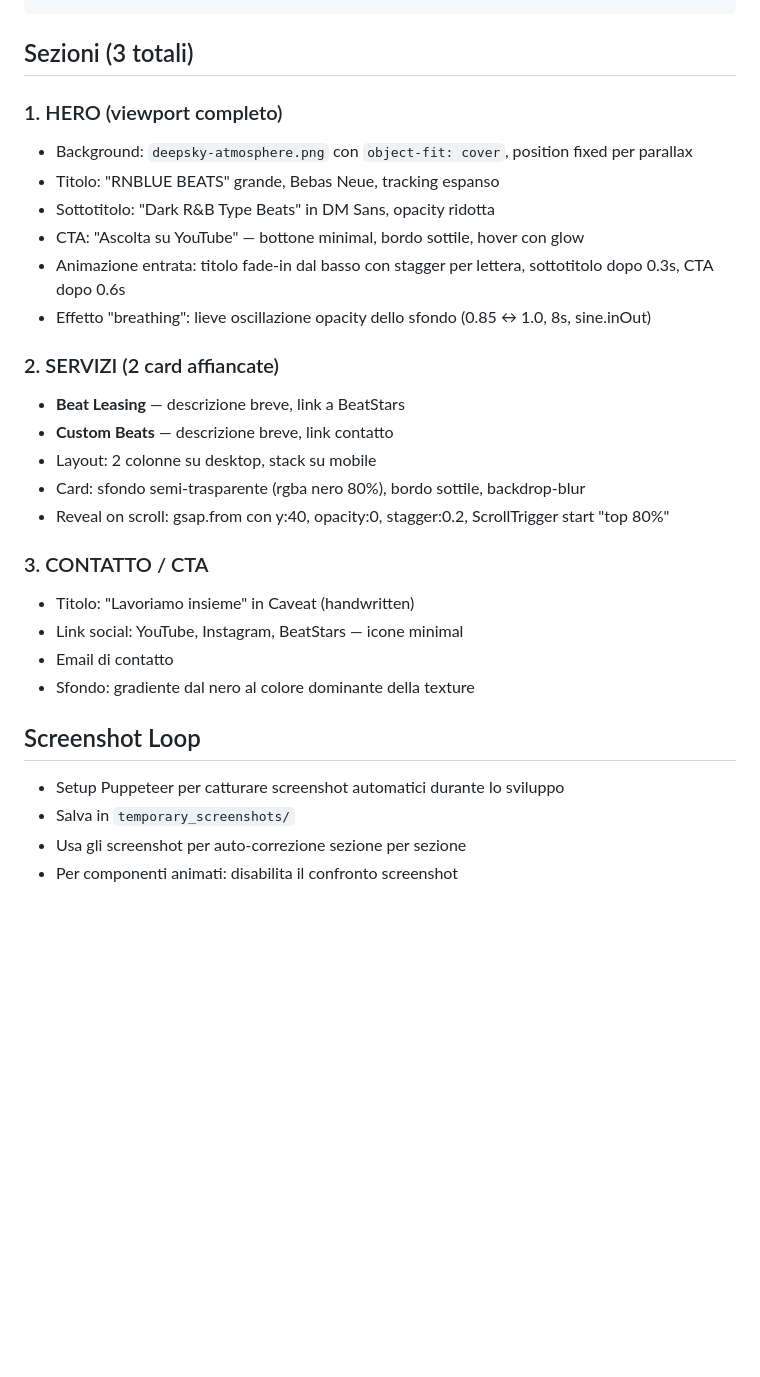
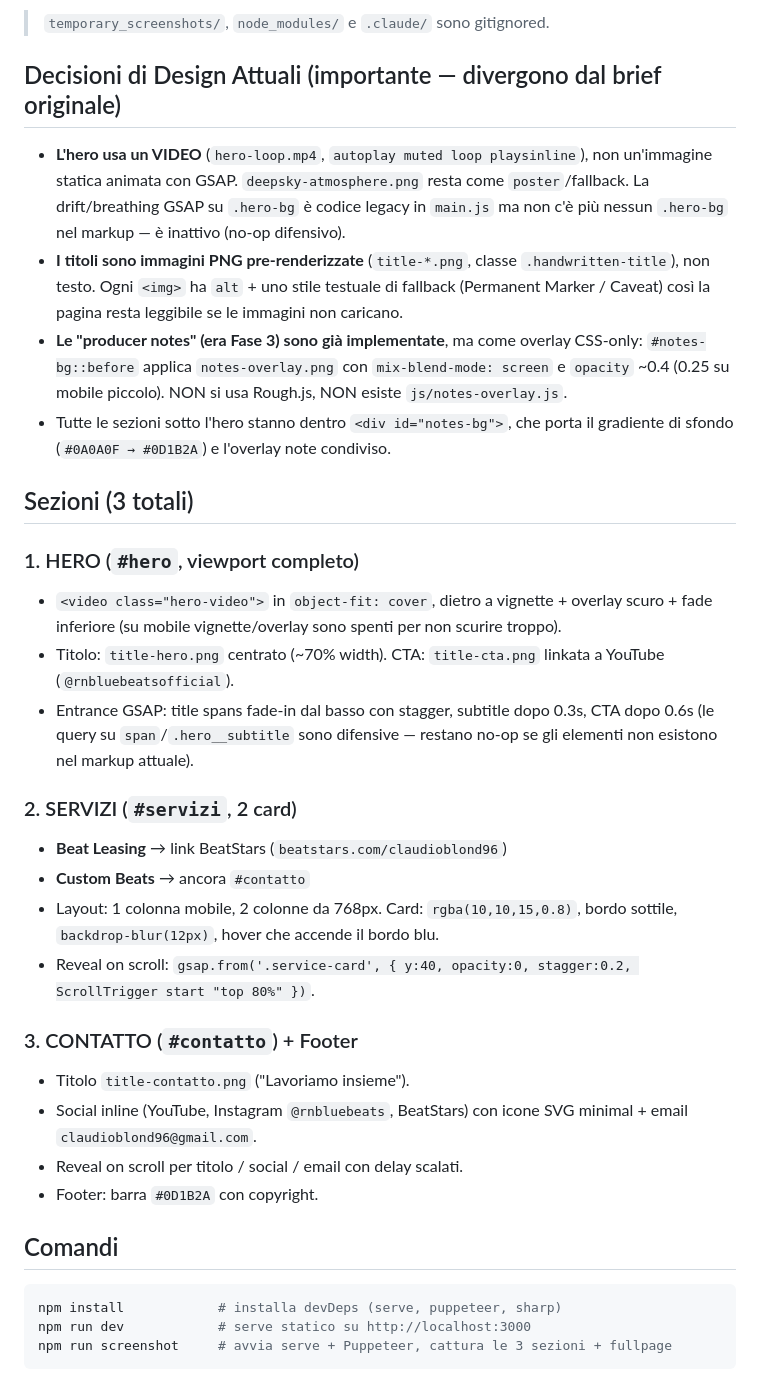
Before and after one commit to Blond610/rnblue-landing, a Markdown page: CLAUDE.md, the part around one of its changes. Rendered like a GitHub page; blank space fills up the shorter version.

````diff
--- a/CLAUDE.md
+++ b/CLAUDE.md
@@ -38,31 +52,36 @@ brand_assets/
 ```
+
+> `temporary_screenshots/`, `node_modules/` e `.claude/` sono gitignored.
+
+## Decisioni di Design Attuali (importante — divergono dal brief originale)
+- **L'hero usa un VIDEO** (`hero-loop.mp4`, `autoplay muted loop playsinline`), non un'immagine statica animata con GSAP. `deepsky-atmosphere.png` resta come `poster`/fallback. La drift/breathing GSAP su `.hero-bg` è codice legacy in `main.js` ma non c'è più nessun `.hero-bg` nel markup — è inattivo (no-op difensivo).
+- **I titoli sono immagini PNG pre-renderizzate** (`title-*.png`, classe `.handwritten-title`), non testo. Ogni `<img>` ha `alt` + uno stile testuale di fallback (Permanent Marker / Caveat) così la pagina resta leggibile se le immagini non caricano.
+- **Le "producer notes" (era Fase 3) sono già implementate**, ma come overlay CSS-only: `#notes-bg::before` applica `notes-overlay.png` con `mix-blend-mode: screen` e `opacity` ~0.4 (0.25 su mobile piccolo). NON si usa Rough.js, NON esiste `js/notes-overlay.js`.
+- Tutte le sezioni sotto l'hero stanno dentro `<div id="notes-bg">`, che porta il gradiente di sfondo (`#0A0A0F → #0D1B2A`) e l'overlay note condiviso.
 
 ## Sezioni (3 totali)
 
-### 1. HERO (viewport completo)
-- Background: `deepsky-atmosphere.png` con `object-fit: cover`, position fixed per parallax
-- Titolo: "RNBLUE BEATS" grande, Bebas Neue, tracking espanso
-- Sottotitolo: "Dark R&B Type Beats" in DM Sans, opacity ridotta
-- CTA: "Ascolta su YouTube" — bottone minimal, bordo sottile, hover con glow
-- Animazione entrata: titolo fade-in dal basso con stagger per lettera, sottotitolo dopo 0.3s, CTA dopo 0.6s
-- Effetto "breathing": lieve oscillazione opacity dello sfondo (0.85 ↔ 1.0, 8s, sine.inOut)
+### 1. HERO (`#hero`, viewport completo)
+- `<video class="hero-video">` in `object-fit: cover`, dietro a vignette + overlay scuro + fade inferiore (su mobile vignette/overlay sono spenti per non scurire troppo).
+- Titolo: `title-hero.png` centrato (~70% width). CTA: `title-cta.png` linkata a YouTube (`@rnbluebeatsofficial`).
+- Entrance GSAP: title spans fade-in dal basso con stagger, subtitle dopo 0.3s, CTA dopo 0.6s (le query su `span`/`.hero__subtitle` sono difensive — restano no-op se gli elementi non esistono nel markup attuale).
 
-### 2. SERVIZI (2 card affiancate)
-- **Beat Leasing** — descrizione breve, link a BeatStars
-- **Custom Beats** — descrizione breve, link contatto
-- Layout: 2 colonne su desktop, stack su mobile
-- Card: sfondo semi-trasparente (rgba nero 80%), bordo sottile, backdrop-blur
-- Reveal on scroll: gsap.from con y:40, opacity:0, stagger:0.2, ScrollTrigger start "top 80%"
+### 2. SERVIZI (`#servizi`, 2 card)
+- **Beat Leasing** → link BeatStars (`beatstars.com/claudioblond96`)
+- **Custom Beats** → ancora `#contatto`
+- Layout: 1 colonna mobile, 2 colonne da 768px. Card: `rgba(10,10,15,0.8)`, bordo sottile, `backdrop-blur(12px)`, hover che accende il bordo blu.
+- Reveal on scroll: `gsap.from('.service-card', { y:40, opacity:0, stagger:0.2, ScrollTrigger start "top 80%" })`.
 
-### 3. CONTATTO / CTA
-- Titolo: "Lavoriamo insieme" in Caveat (handwritten)
-- Link social: YouTube, Instagram, BeatStars — icone minimal
-- Email di contatto
-- Sfondo: gradiente dal nero al colore dominante della texture
+### 3. CONTATTO (`#contatto`) + Footer
+- Titolo `title-contatto.png` ("Lavoriamo insieme").
+- Social inline (YouTube, Instagram `@rnbluebeats`, BeatStars) con icone SVG minimal + email `claudioblond96@gmail.com`.
+- Reveal on scroll per titolo / social / email con delay scalati.
+- Footer: barra `#0D1B2A` con copyright.
 
-## Screenshot Loop
-- Setup Puppeteer per catturare screenshot automatici durante lo sviluppo
-- Salva in `temporary_screenshots/`
-- Usa gli screenshot per auto-correzione sezione per sezione
-- Per componenti animati: disabilita il confronto screenshot
+## Comandi
+```bash
+npm install            # installa devDeps (serve, puppeteer, sharp)
+npm run dev            # serve statico su http://localhost:3000
+npm run screenshot     # avvia serve + Puppeteer, cattura le 3 sezioni + fullpage
+```
 
````
Also changed, not shown: other parts of CLAUDE.md (+50 -24 lines).
